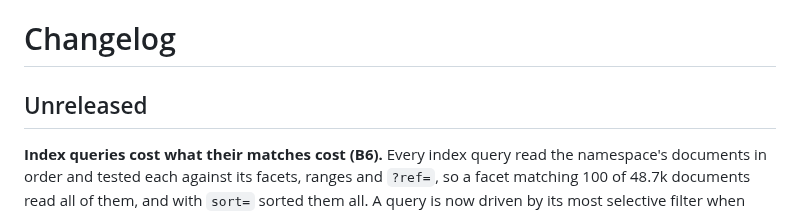
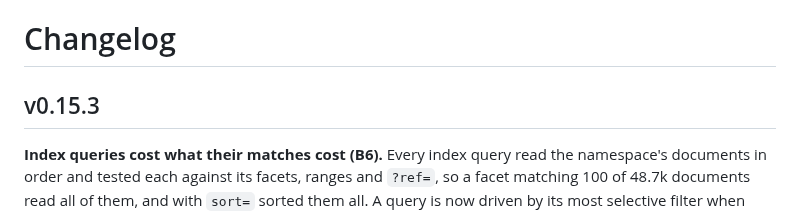
Before and after one commit to middle-management/patchlog, a Markdown page: CHANGELOG.md, the part around the change. Drawn GitHub-style.

Commit message:
Release v0.15.3
Co-Authored-By: Claude Opus 5.5 <noreply@anthropic.com>
Claude-Session: https://claude.ai/code/session_01Jw4LdK9ZcwFURtDHpfXEHx

```diff
--- a/CHANGELOG.md
+++ b/CHANGELOG.md
@@ -1,6 +1,6 @@
 # Changelog
 
-## Unreleased
+## v0.15.3
 
 **Index queries cost what their matches cost (B6).** Every index query read the namespace's
 documents in order and tested each against its facets, ranges and `?ref=`, so a facet
```
